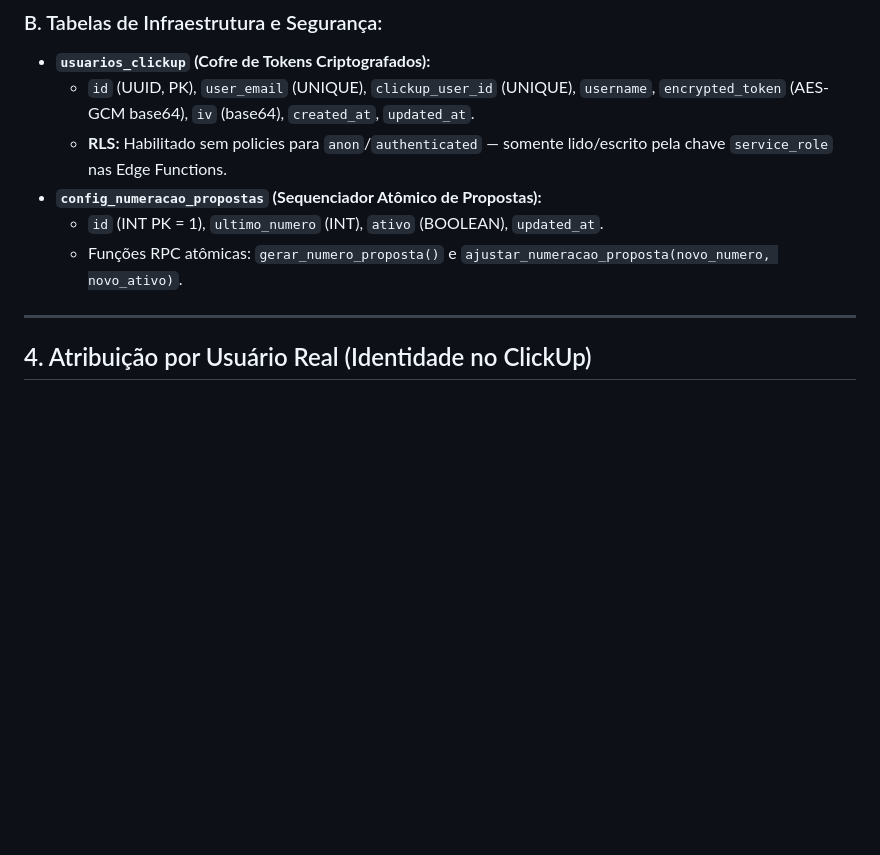
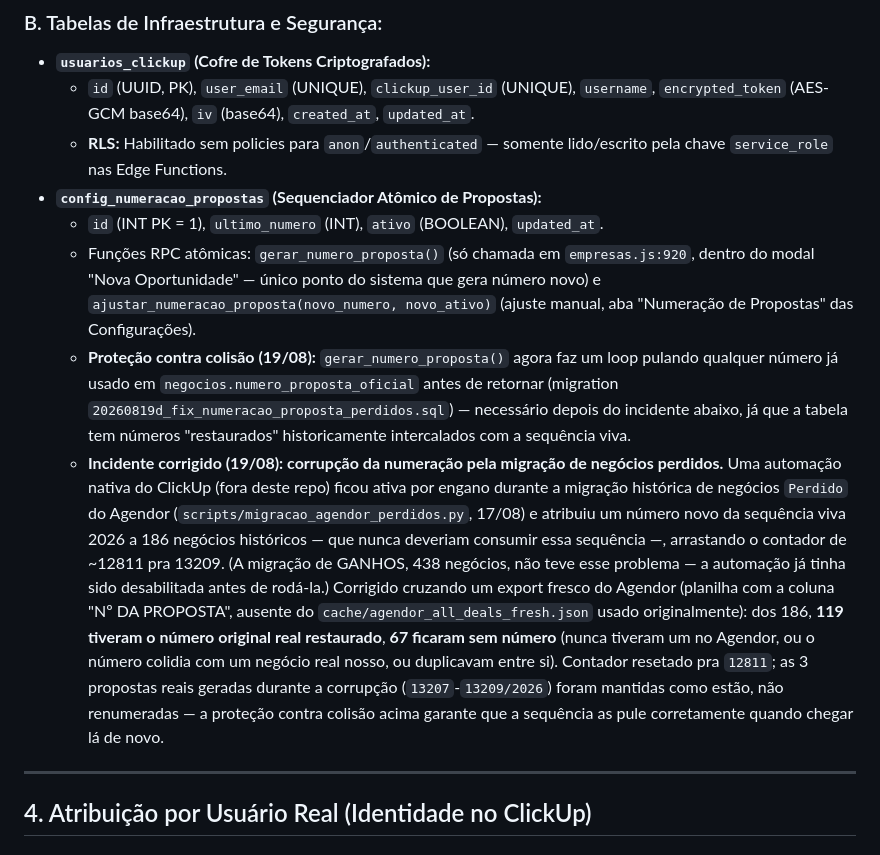
Before and after one commit to tgoalima/crm, a Markdown page: docs/resumo.md, the part around the change. Rendered like a GitHub page; blank space fills up the shorter version.

Commit message:
docs: registra o incidente de corrupção da numeração e a correção aplicada
Co-Authored-By: Claude Sonnet 5 <noreply@anthropic.com>

```diff
--- a/docs/resumo.md
+++ b/docs/resumo.md
@@ -87,7 +87,9 @@ O Supabase e a SPA rodam em uma **VPS Ubuntu dedicada** sob Docker Compose.
   - **RLS:** Habilitado sem policies para `anon`/`authenticated` — somente lido/escrito pela chave `service_role` nas Edge Functions.
 - **`config_numeracao_propostas` (Sequenciador Atômico de Propostas):**
   - `id` (INT PK = 1), `ultimo_numero` (INT), `ativo` (BOOLEAN), `updated_at`.
-  - Funções RPC atômicas: `gerar_numero_proposta()` e `ajustar_numeracao_proposta(novo_numero, novo_ativo)`.
+  - Funções RPC atômicas: `gerar_numero_proposta()` (só chamada em `empresas.js:920`, dentro do modal "Nova Oportunidade" — único ponto do sistema que gera número novo) e `ajustar_numeracao_proposta(novo_numero, novo_ativo)` (ajuste manual, aba "Numeração de Propostas" das Configurações).
+  - **Proteção contra colisão (19/08):** `gerar_numero_proposta()` agora faz um loop pulando qualquer número já usado em `negocios.numero_proposta_oficial` antes de retornar (migration `20260819d_fix_numeracao_proposta_perdidos.sql`) — necessário depois do incidente abaixo, já que a tabela tem números "restaurados" historicamente intercalados com a sequência viva.
+  - **Incidente corrigido (19/08): corrupção da numeração pela migração de negócios perdidos.** Uma automação nativa do ClickUp (fora deste repo) ficou ativa por engano durante a migração histórica de negócios `Perdido` do Agendor (`scripts/migracao_agendor_perdidos.py`, 17/08) e atribuiu um número novo da sequência viva 2026 a 186 negócios históricos — que nunca deveriam consumir essa sequência —, arrastando o contador de ~12811 pra 13209. (A migração de GANHOS, 438 negócios, não teve esse problema — a automação já tinha sido desabilitada antes de rodá-la.) Corrigido cruzando um export fresco do Agendor (planilha com a coluna "Nº DA PROPOSTA", ausente do `cache/agendor_all_deals_fresh.json` usado originalmente): dos 186, **119 tiveram o número original real restaurado**, **67 ficaram sem número** (nunca tiveram um no Agendor, ou o número colidia com um negócio real nosso, ou duplicavam entre si). Contador resetado pra `12811`; as 3 propostas reais geradas durante a corrupção (`13207`-`13209/2026`) foram mantidas como estão, não renumeradas — a proteção contra colisão acima garante que a sequência as pule corretamente quando chegar lá de novo.
 
 ---
 
```
